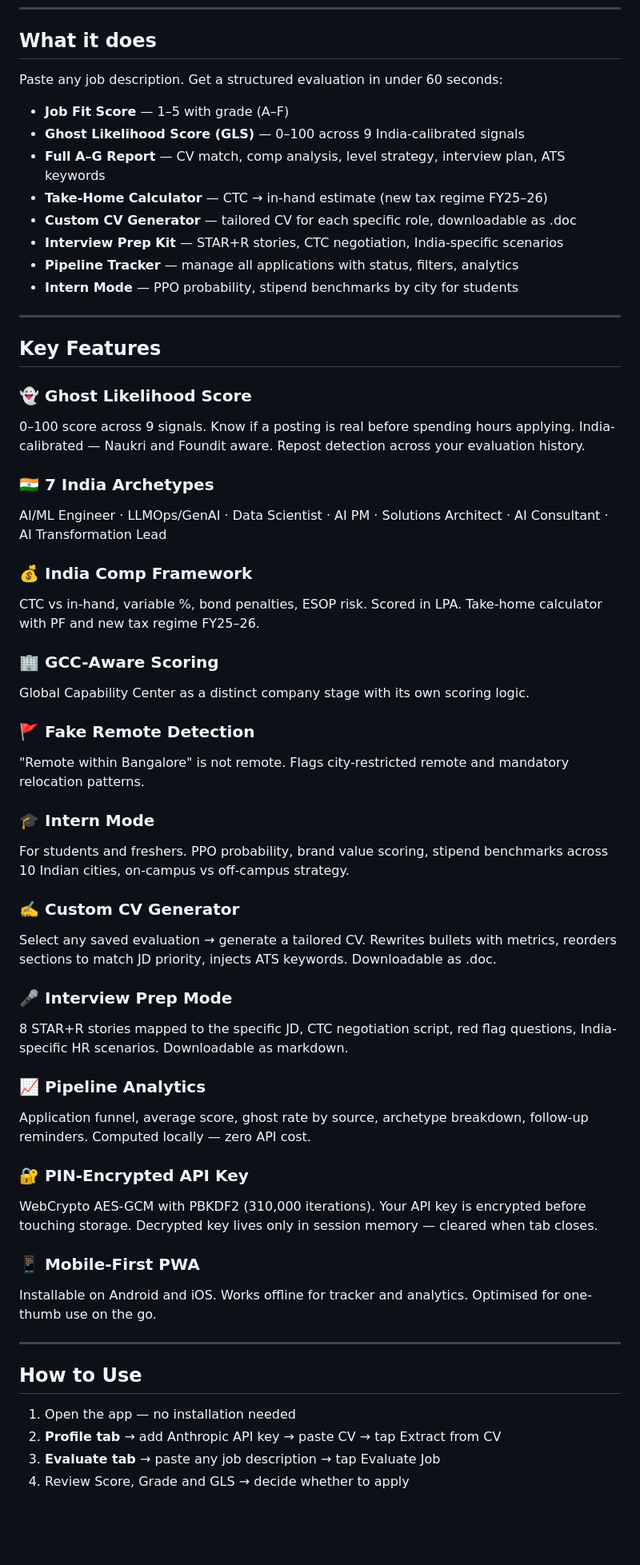
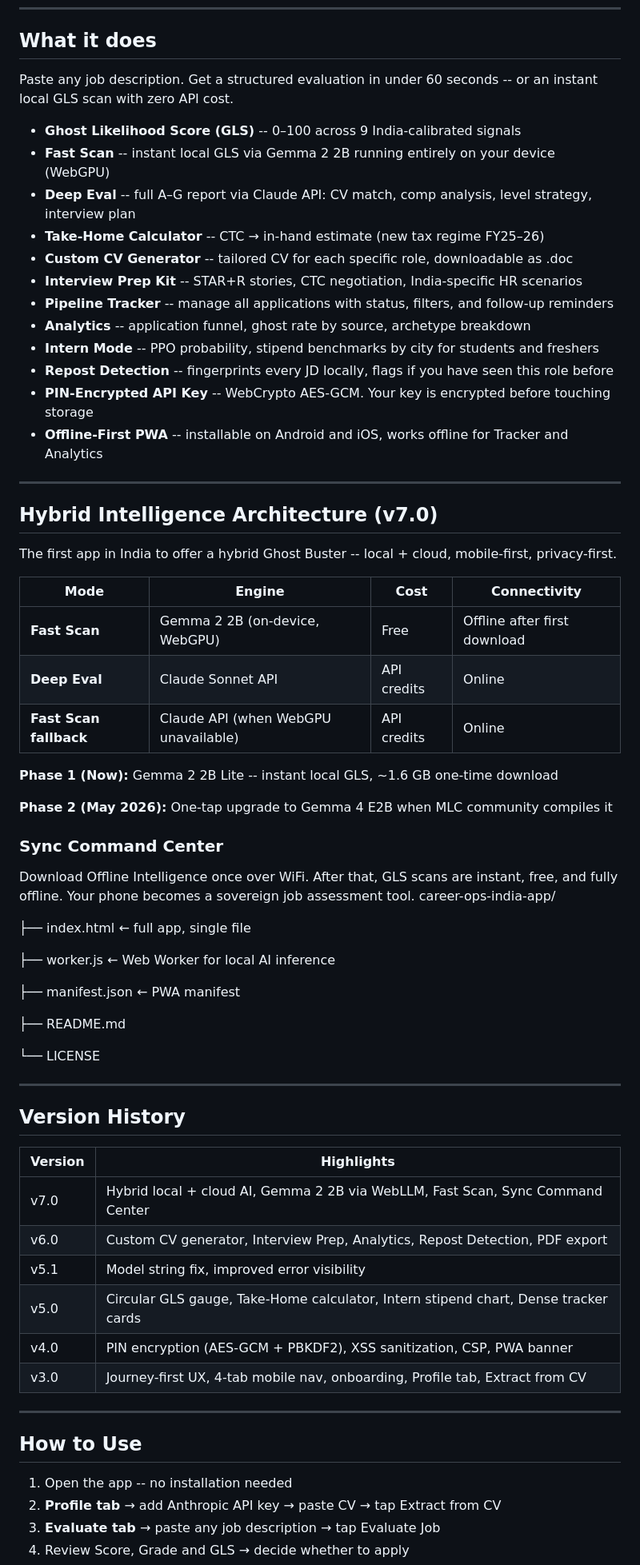
Before and after one commit to itsmedhawal/career-ops-india-app, a Markdown page: README.md, the part around one of its changes. Shown at 80% size. GitHub-like rendering; blank space fills up the shorter version.

Commit message:
Enhance README with new job evaluation features
Updated job evaluation features and descriptions in README.

```diff
--- a/README.md
+++ b/README.md
@@ -11,59 +11,69 @@ Built on [career-ops-india](https://github.com/itsmedhawal/career-ops-india), wh
 
 ## What it does
 
-Paste any job description. Get a structured evaluation in under 60 seconds:
+Paste any job description. Get a structured evaluation in under 60 seconds -- or an instant local GLS scan with zero API cost.
 
-- **Job Fit Score** — 1–5 with grade (A–F)
-- **Ghost Likelihood Score (GLS)** — 0–100 across 9 India-calibrated signals
-- **Full A–G Report** — CV match, comp analysis, level strategy, interview plan, ATS keywords
-- **Take-Home Calculator** — CTC → in-hand estimate (new tax regime FY25–26)
-- **Custom CV Generator** — tailored CV for each specific role, downloadable as .doc
-- **Interview Prep Kit** — STAR+R stories, CTC negotiation, India-specific scenarios
-- **Pipeline Tracker** — manage all applications with status, filters, analytics
-- **Intern Mode** — PPO probability, stipend benchmarks by city for students
+- **Ghost Likelihood Score (GLS)** -- 0–100 across 9 India-calibrated signals
+- **Fast Scan** -- instant local GLS via Gemma 2 2B running entirely on your device (WebGPU)
+- **Deep Eval** -- full A–G report via Claude API: CV match, comp analysis, level strategy, interview plan
+- **Take-Home Calculator** -- CTC → in-hand estimate (new tax regime FY25–26)
+- **Custom CV Generator** -- tailored CV for each specific role, downloadable as .doc
+- **Interview Prep Kit** -- STAR+R stories, CTC negotiation, India-specific HR scenarios
+- **Pipeline Tracker** -- manage all applications with status, filters, and follow-up reminders
+- **Analytics** -- application funnel, ghost rate by source, archetype breakdown
+- **Intern Mode** -- PPO probability, stipend benchmarks by city for students and freshers
+- **Repost Detection** -- fingerprints every JD locally, flags if you have seen this role before
+- **PIN-Encrypted API Key** -- WebCrypto AES-GCM. Your key is encrypted before touching storage
+- **Offline-First PWA** -- installable on Android and iOS, works offline for Tracker and Analytics
 
 ---
 
-## Key Features
+## Hybrid Intelligence Architecture (v7.0)
 
-### 👻 Ghost Likelihood Score
-0–100 score across 9 signals. Know if a posting is real before spending hours applying. India-calibrated — Naukri and Foundit aware. Repost detection across your evaluation history.
+The first app in India to offer a hybrid Ghost Buster -- local + cloud, mobile-first, privacy-first.
 
-### 🇮🇳 7 India Archetypes
-AI/ML Engineer · LLMOps/GenAI · Data Scientist · AI PM · Solutions Architect · AI Consultant · AI Transformation Lead
+| Mode | Engine | Cost | Connectivity |
+|------|--------|------|-------------|
+| **Fast Scan** | Gemma 2 2B (on-device, WebGPU) | Free | Offline after first download |
+| **Deep Eval** | Claude Sonnet API | API credits | Online |
+| **Fast Scan fallback** | Claude API (when WebGPU unavailable) | API credits | Online |
 
-### 💰 India Comp Framework
-CTC vs in-hand, variable %, bond penalties, ESOP risk. Scored in LPA. Take-home calculator with PF and new tax regime FY25–26.
+**Phase 1 (Now):** Gemma 2 2B Lite -- instant local GLS, ~1.6 GB one-time download
 
-### 🏢 GCC-Aware Scoring
-Global Capability Center as a distinct company stage with its own scoring logic.
+**Phase 2 (May 2026):** One-tap upgrade to Gemma 4 E2B when MLC community compiles it
 
-### 🚩 Fake Remote Detection
-"Remote within Bangalore" is not remote. Flags city-restricted remote and mandatory relocation patterns.
+### Sync Command Center
+Download Offline Intelligence once over WiFi. After that, GLS scans are instant, free, and fully offline. Your phone becomes a sovereign job assessment tool.
+career-ops-india-app/
 
-### 🎓 Intern Mode
-For students and freshers. PPO probability, brand value scoring, stipend benchmarks across 10 Indian cities, on-campus vs off-campus strategy.
+├── index.html     ← full app, single file
 
-### ✍️ Custom CV Generator
-Select any saved evaluation → generate a tailored CV. Rewrites bullets with metrics, reorders sections to match JD priority, injects ATS keywords. Downloadable as .doc.
+├── worker.js      ← Web Worker for local AI inference
 
-### 🎤 Interview Prep Mode
-8 STAR+R stories mapped to the specific JD, CTC negotiation script, red flag questions, India-specific HR scenarios. Downloadable as markdown.
+├── manifest.json  ← PWA manifest
 
-### 📈 Pipeline Analytics
-Application funnel, average score, ghost rate by source, archetype breakdown, follow-up reminders. Computed locally — zero API cost.
+├── README.md
 
-### 🔐 PIN-Encrypted API Key
-WebCrypto AES-GCM with PBKDF2 (310,000 iterations). Your API key is encrypted before touching storage. Decrypted key lives only in session memory — cleared when tab closes.
+└── LICENSE
 
-### 📱 Mobile-First PWA
-Installable on Android and iOS. Works offline for tracker and analytics. Optimised for one-thumb use on the go.
+---
+
+## Version History
+
+| Version | Highlights |
+|---------|-----------|
+| v7.0 | Hybrid local + cloud AI, Gemma 2 2B via WebLLM, Fast Scan, Sync Command Center |
+| v6.0 | Custom CV generator, Interview Prep, Analytics, Repost Detection, PDF export |
+| v5.1 | Model string fix, improved error visibility |
+| v5.0 | Circular GLS gauge, Take-Home calculator, Intern stipend chart, Dense tracker cards |
+| v4.0 | PIN encryption (AES-GCM + PBKDF2), XSS sanitization, CSP, PWA banner |
+| v3.0 | Journey-first UX, 4-tab mobile nav, onboarding, Profile tab, Extract from CV |
 
 ---
 
 ## How to Use
 
-1. Open the app — no installation needed
+1. Open the app -- no installation needed
 2. **Profile tab** → add Anthropic API key → paste CV → tap Extract from CV
 3. **Evaluate tab** → paste any job description → tap Evaluate Job
 4. Review Score, Grade and GLS → decide whether to apply
```
Also changed, not shown: other parts of README.md (+6 -6 lines).
